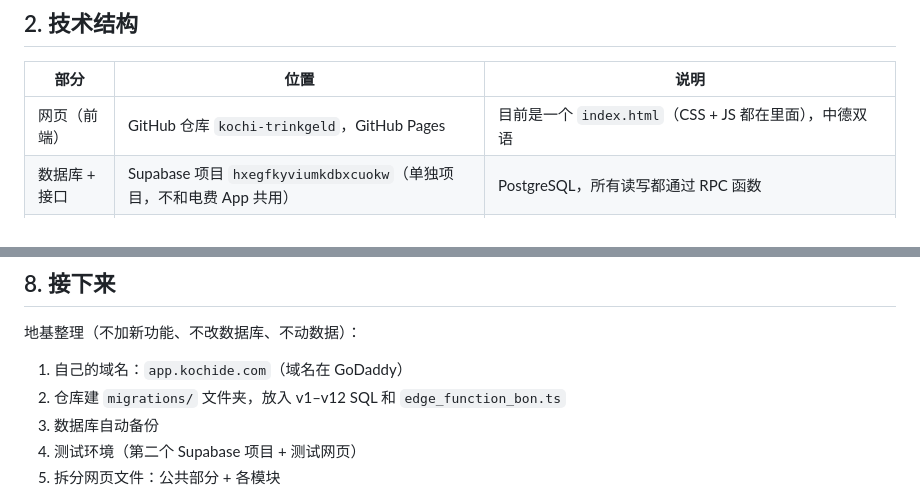
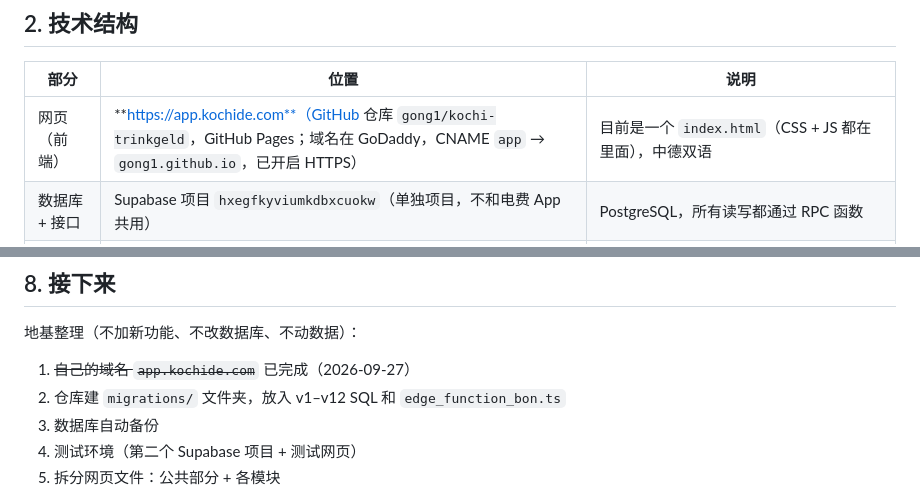
Before and after one commit to gong1/kochi-trinkgeld, a Markdown page: SYSTEM.md, 2 parts joined by grey strips. Drawn GitHub-style.

Commit message:
Add files via upload
docs: SYSTEM.md 更新网址为 app.kochide.com

- 网页正式网址改为 https://app.kochide.com（GoDaddy CNAME → gong1.github.io，已开启 HTTPS）
- 地基整理第 1 项「自己的域名」标记为已完成
- 仅改文档

```diff
--- a/SYSTEM.md
+++ b/SYSTEM.md
@@ -24,7 +24,7 @@
 
 | 部分 | 位置 | 说明 |
 |---|---|---|
-| 网页（前端） | GitHub 仓库 `kochi-trinkgeld`，GitHub Pages | 目前是一个 `index.html`（CSS + JS 都在里面），中德双语 |
+| 网页（前端） | **https://app.kochide.com**（GitHub 仓库 `gong1/kochi-trinkgeld`，GitHub Pages；域名在 GoDaddy，CNAME `app` → `gong1.github.io`，已开启 HTTPS） | 目前是一个 `index.html`（CSS + JS 都在里面），中德双语 |
 | 数据库 + 接口 | Supabase 项目 `hxegfkyviumkdbxcuokw`（单独项目，不和电费 App 共用） | PostgreSQL，所有读写都通过 RPC 函数 |
 | 识别服务 | Supabase Edge Function `bon` | 调 Claude 读 Bon 照片（先 Haiku，检查不通过再用 Sonnet）；照片存在私有存储桶 `bons` |
 | 密钥 | Supabase → Edge Functions → Secrets | `ANTHROPIC_API_KEY` |
@@ -168,7 +168,7 @@
 ## 8. 接下来
 
 地基整理（不加新功能、不改数据库、不动数据）：
-1. 自己的域名：`app.kochide.com`（域名在 GoDaddy）
+1. ~~自己的域名 `app.kochide.com`~~ 已完成（2026-09-27）
 2. 仓库建 `migrations/` 文件夹，放入 v1–v12 SQL 和 `edge_function_bon.ts`
 3. 数据库自动备份
 4. 测试环境（第二个 Supabase 项目 + 测试网页）
```
